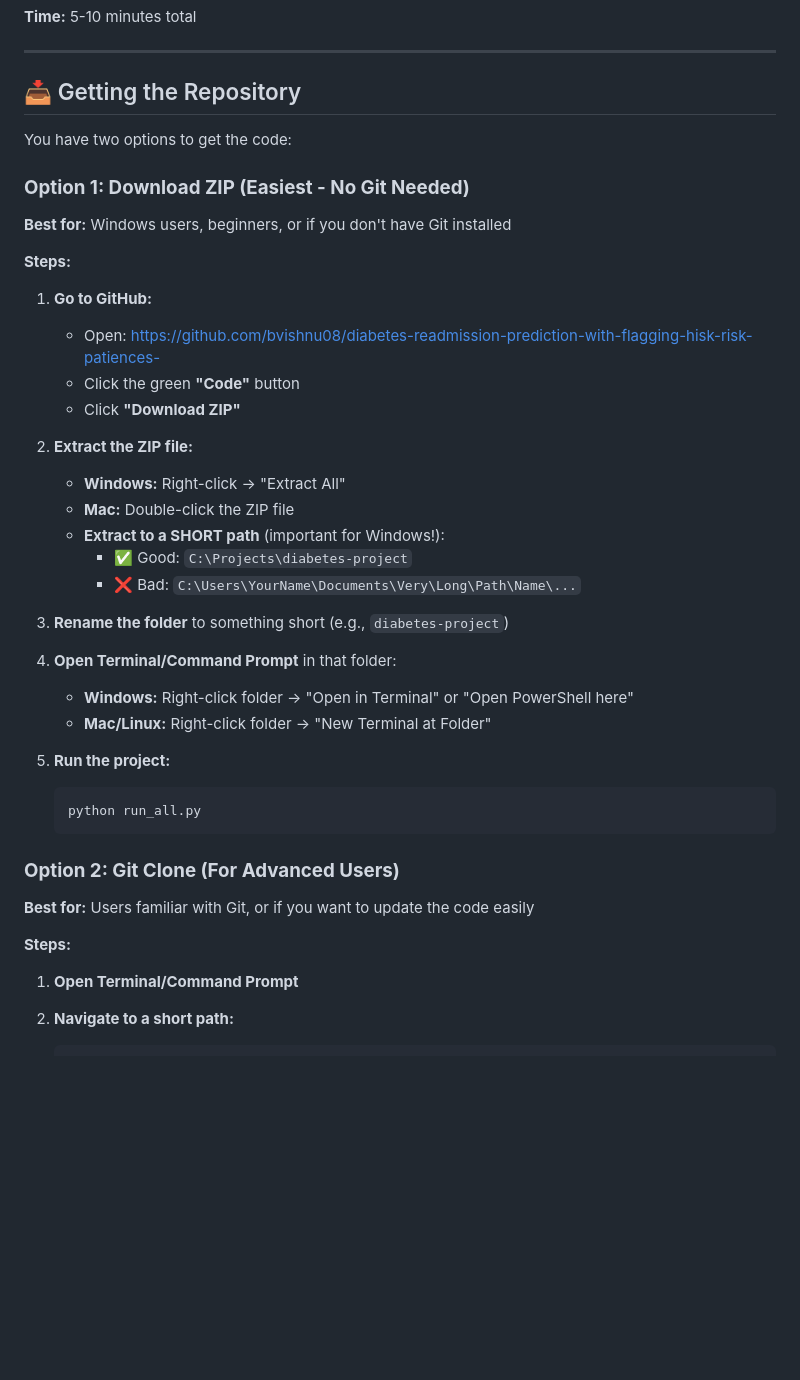
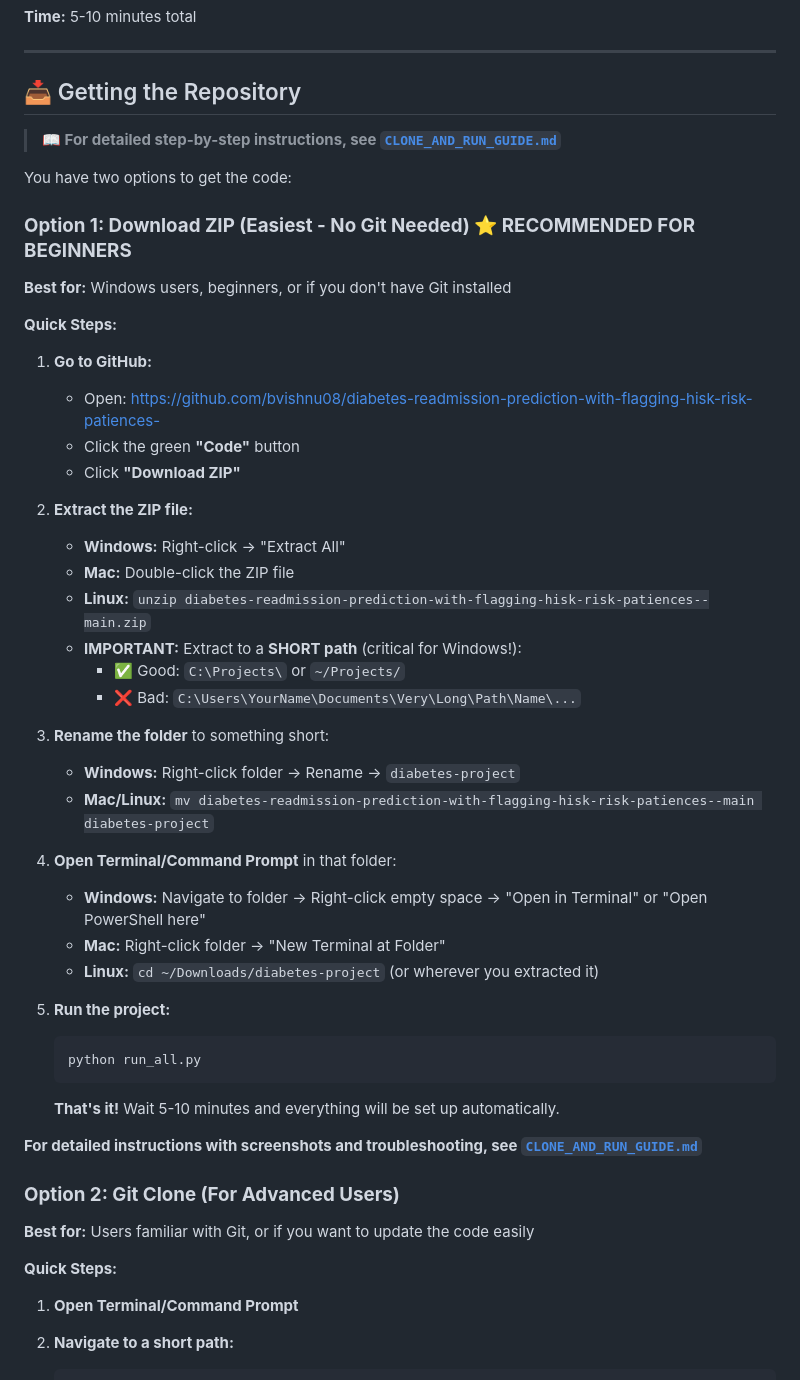
Before and after one commit to bvishnu08/diabetes-readmission-prediction-with-flagging-hisk-risk-patiences-, a Markdown page: README.md, the part around one of its changes. Rendered like a GitHub page; blank space fills up the shorter version.

````diff
--- a/README.md
+++ b/README.md
@@ -61,13 +78,15 @@ python run_all.py
 
 ## 📥 Getting the Repository
 
+> **📖 For detailed step-by-step instructions, see [`CLONE_AND_RUN_GUIDE.md`](CLONE_AND_RUN_GUIDE.md)**
+
 You have two options to get the code:
 
-### **Option 1: Download ZIP (Easiest - No Git Needed)**
+### **Option 1: Download ZIP (Easiest - No Git Needed) ⭐ RECOMMENDED FOR BEGINNERS**
 
 **Best for:** Windows users, beginners, or if you don't have Git installed
 
-**Steps:**
+**Quick Steps:**
 
 1. **Go to GitHub:**
    - Open: https://github.com/bvishnu08/diabetes-readmission-prediction-with-flagging-hisk-risk-patiences-
@@ -77,26 +96,34 @@ You have two options to get the code:
 2. **Extract the ZIP file:**
    - **Windows:** Right-click → "Extract All"
    - **Mac:** Double-click the ZIP file
-   - **Extract to a SHORT path** (important for Windows!):
-     - ✅ Good: `C:\Projects\diabetes-project`
+   - **Linux:** `unzip diabetes-readmission-prediction-with-flagging-hisk-risk-patiences--main.zip`
+   - **IMPORTANT:** Extract to a **SHORT path** (critical for Windows!):
+     - ✅ Good: `C:\Projects\` or `~/Projects/`
      - ❌ Bad: `C:\Users\YourName\Documents\Very\Long\Path\Name\...`
 
-3. **Rename the folder** to something short (e.g., `diabetes-project`)
+3. **Rename the folder** to something short:
+   - **Windows:** Right-click folder → Rename → `diabetes-project`
+   - **Mac/Linux:** `mv diabetes-readmission-prediction-with-flagging-hisk-risk-patiences--main diabetes-project`
 
 4. **Open Terminal/Command Prompt** in that folder:
-   - **Windows:** Right-click folder → "Open in Terminal" or "Open PowerShell here"
-   - **Mac/Linux:** Right-click folder → "New Terminal at Folder"
+   - **Windows:** Navigate to folder → Right-click empty space → "Open in Terminal" or "Open PowerShell here"
+   - **Mac:** Right-click folder → "New Terminal at Folder"
+   - **Linux:** `cd ~/Downloads/diabetes-project` (or wherever you extracted it)
 
 5. **Run the project:**
    ```bash
    python run_all.py
    ```
 
+   **That's it!** Wait 5-10 minutes and everything will be set up automatically.
+
+**For detailed instructions with screenshots and troubleshooting, see [`CLONE_AND_RUN_GUIDE.md`](CLONE_AND_RUN_GUIDE.md)**
+
 ### **Option 2: Git Clone (For Advanced Users)**
 
 **Best for:** Users familiar with Git, or if you want to update the code easily
 
-**Steps:**
+**Quick Steps:**
 
 1. **Open Terminal/Command Prompt**
 
````
Also changed, not shown: other parts of README.md (+75 -4 lines), CLONE_AND_RUN_GUIDE.md (added, +473 -0 lines).
